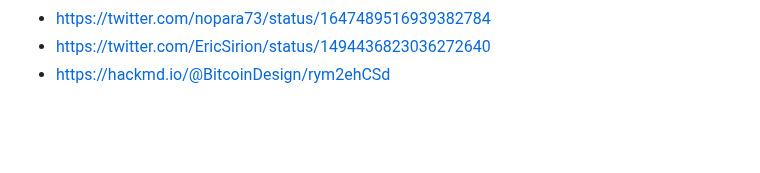
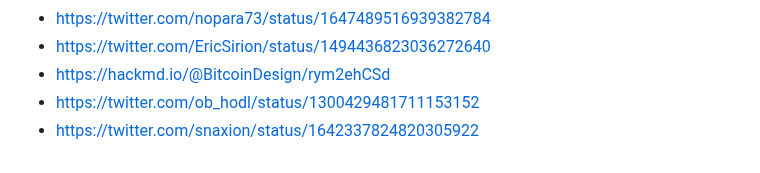
Before and after one commit to nopara73/ScamouraiWallet, a Markdown page: README.md, the part around the change. Rendered like a GitHub page; blank space fills up the shorter version.

```diff
--- a/README.md
+++ b/README.md
@@ -57,3 +57,5 @@
 - https://twitter.com/nopara73/status/1647489516939382784
 - https://twitter.com/EricSirion/status/1494436823036272640
 - https://hackmd.io/@BitcoinDesign/rym2ehCSd
+- https://twitter.com/ob_hodl/status/1300429481711153152
+- https://twitter.com/snaxion/status/1642337824820305922
```
